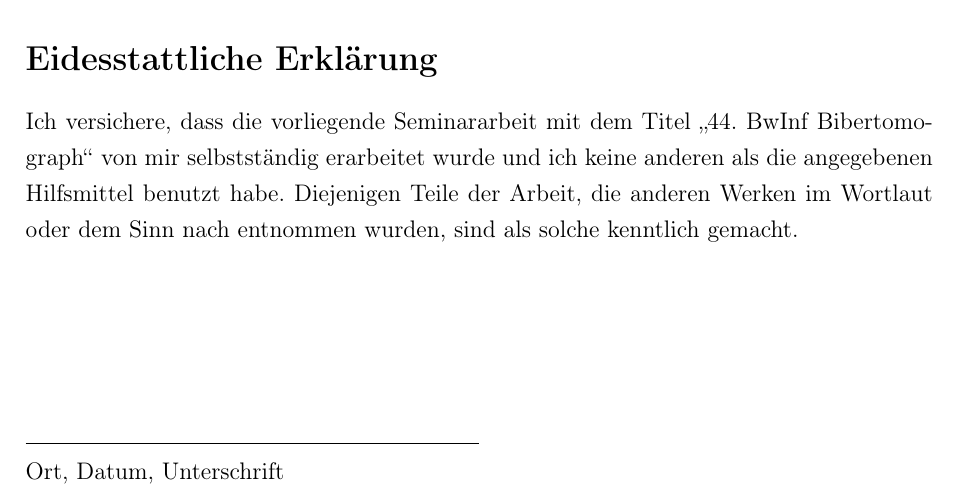
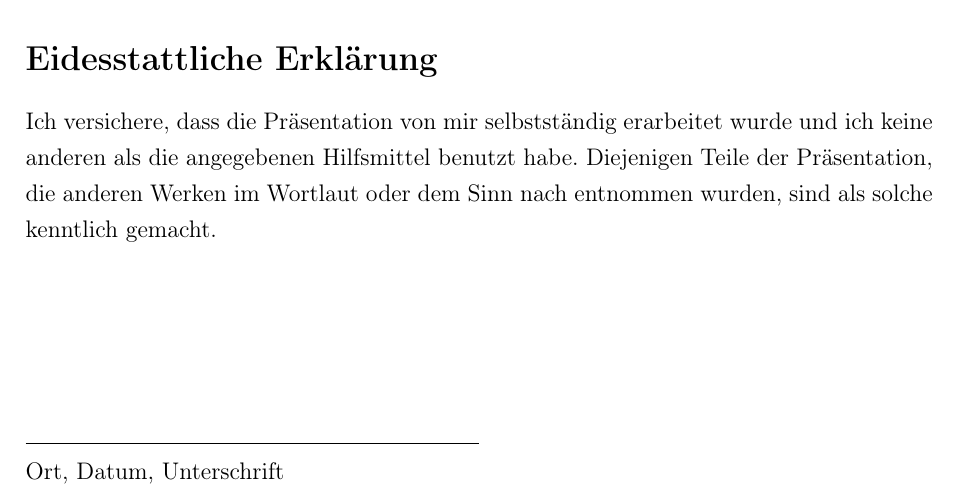
Before and after one commit to Stayroh/BwInf_Seminararbeit, a LaTeX document (docs/main.tex): part of page 20 of 20, cut so that both start at the same text. Compiled offline with pdfLaTeX.

Commit message:
for real final commit

```diff
--- a/docs/main.tex
+++ b/docs/main.tex
@@ -820,7 +820,7 @@ Mo 08.12.2025 & Nochmal drüberlesen & Kleinigkeiten korrigiert & - & - \\
 \section*{Eidesstattliche Erklärung}
 \addcontentsline{toc}{section}{Eidesstattliche Erklärung}
 
-Ich versichere, dass die vorliegende Seminararbeit mit dem Titel \glqq 44. BwInf Bibertomograph\grqq{} von mir selbstständig erarbeitet wurde und ich keine anderen als die angegebenen Hilfsmittel benutzt habe. Diejenigen Teile der Arbeit, die anderen Werken im Wortlaut oder dem Sinn nach entnommen wurden, sind als solche kenntlich gemacht.
+Ich versichere, dass die Präsentation von mir selbstständig erarbeitet wurde und ich keine anderen als die angegebenen Hilfsmittel benutzt habe. Diejenigen Teile der Präsentation, die anderen Werken im Wortlaut oder dem Sinn nach entnommen wurden, sind als solche kenntlich gemacht.
 
 \vspace{3cm}
 \noindent\rule{8cm}{0.4pt}\\
```
Also changed, not shown: docs/main.pdf, 2 other files.
